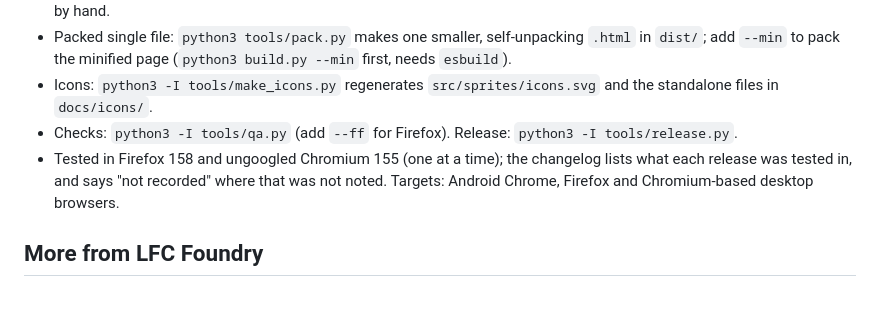
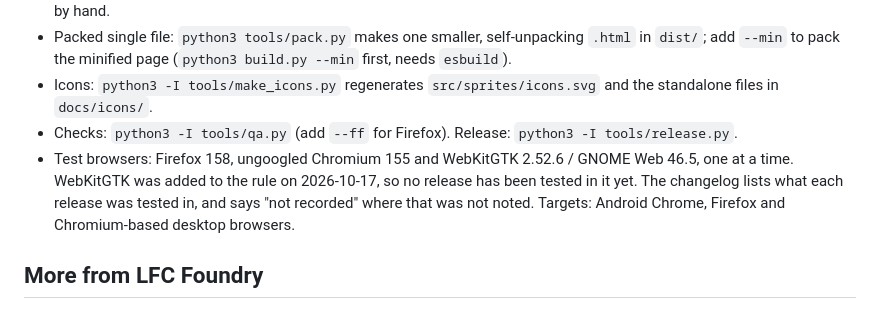
Before and after one commit to JNFoo/pineapple-defense, a Markdown page: README.md, the part around the change. GitHub-like rendering.

Commit message:
README: name WebKitGTK among the test browsers
Notes that no release has been tested in it yet. Docs only.

Co-Authored-By: Claude Sonnet 5.5 <noreply@anthropic.com>

```diff
--- a/README.md
+++ b/README.md
@@ -98,7 +98,7 @@ Everything is one self-contained HTML file built from `src/`. There are no runti
 - Packed single file: `python3 tools/pack.py` makes one smaller, self-unpacking `.html` in `dist/`; add `--min` to pack the minified page (`python3 build.py --min` first, needs `esbuild`).
 - Icons: `python3 -I tools/make_icons.py` regenerates `src/sprites/icons.svg` and the standalone files in `docs/icons/`.
 - Checks: `python3 -I tools/qa.py` (add `--ff` for Firefox). Release: `python3 -I tools/release.py`.
-- Tested in Firefox 158 and ungoogled Chromium 155 (one at a time); the changelog lists what each release was tested in, and says "not recorded" where that was not noted. Targets: Android Chrome, Firefox and Chromium-based desktop browsers.
+- Test browsers: Firefox 158, ungoogled Chromium 155 and WebKitGTK 2.52.6 / GNOME Web 46.5, one at a time. WebKitGTK was added to the rule on 2026-10-17, so no release has been tested in it yet. The changelog lists what each release was tested in, and says "not recorded" where that was not noted. Targets: Android Chrome, Firefox and Chromium-based desktop browsers.
 
 ## More from LFC Foundry
 
```
